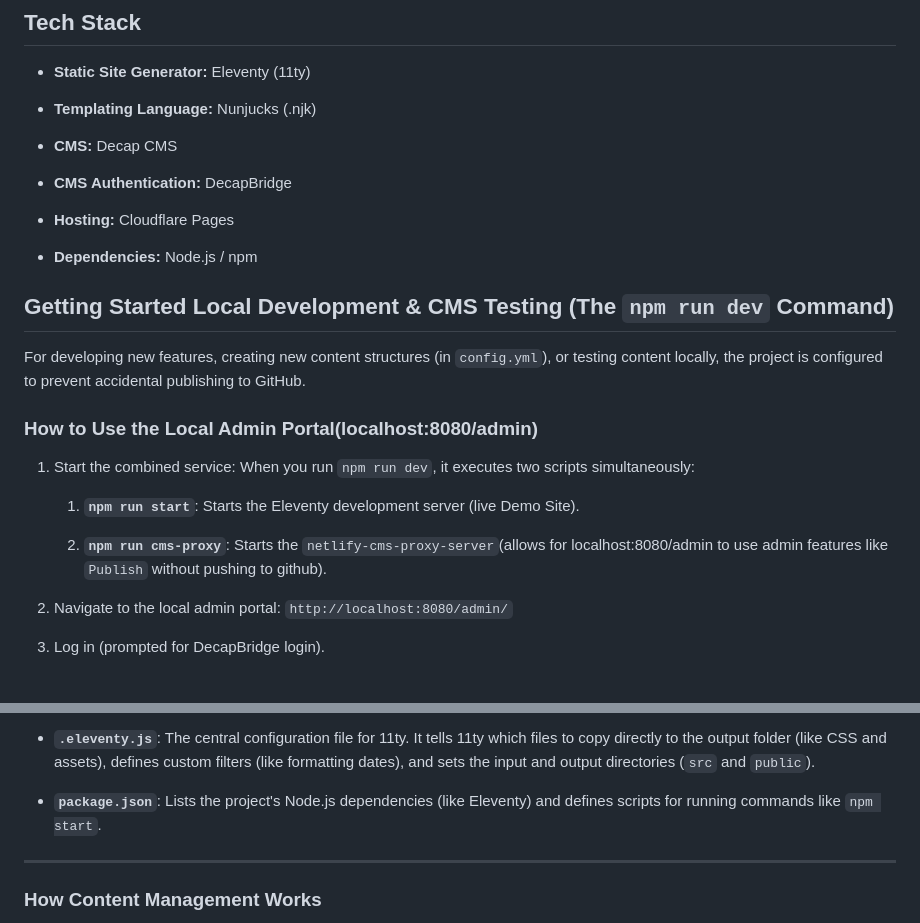
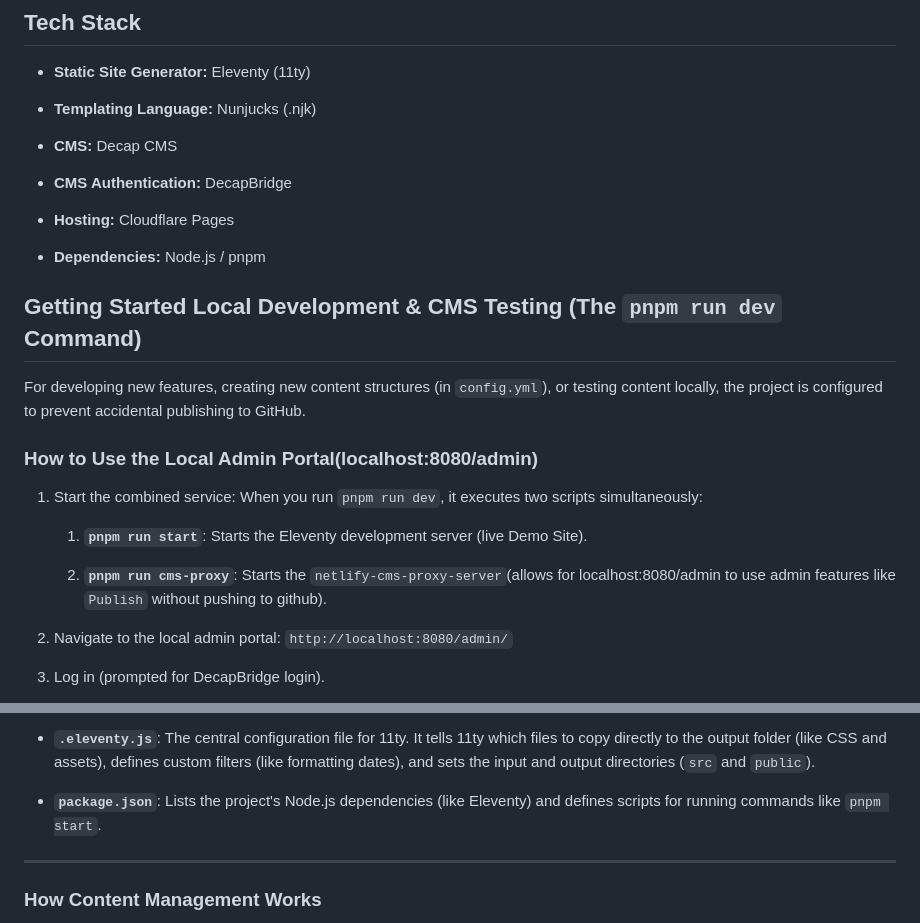
Before and after one commit to RodolfoBaez/11tyDecapCms, a Markdown page: README.md, 2 parts joined by grey strips. GitHub-like rendering.

Commit message:
Revise README with updated project information
Updated project details, tech stack, and local development instructions in README.

```diff
--- a/README.md
+++ b/README.md
@@ -13,20 +13,20 @@ placeholder expalin thiniceproject
 
 * **Hosting:** Cloudflare Pages
 
-* **Dependencies:** Node.js / npm
+* **Dependencies:** Node.js / pnpm
 
-## Getting Started Local Development & CMS Testing (The `npm run dev` Command)
+## Getting Started Local Development & CMS Testing (The `pnpm run dev` Command)
 
 For developing new features, creating new content structures (in `config.yml`), or testing content locally, the project is configured to prevent accidental publishing to GitHub.
 
 ### How to Use the Local Admin Portal(localhost:8080/admin)
 
 1. Start the combined service:
-When you run `npm run dev`, it executes two scripts simultaneously:
+When you run `pnpm run dev`, it executes two scripts simultaneously:
 
-    1. **`npm run start`**: Starts the Eleventy development server (live Demo Site).
+    1. **`pnpm run start`**: Starts the Eleventy development server (live Demo Site).
 
-    2. **`npm run cms-proxy`**: Starts the `netlify-cms-proxy-server`(allows for localhost:8080/admin to use admin features like `Publish` without pushing to github).
+    2. **`pnpm run cms-proxy`**: Starts the `netlify-cms-proxy-server`(allows for localhost:8080/admin to use admin features like `Publish` without pushing to github).
 
 3. Navigate to the local admin portal: `http://localhost:8080/admin/`
 
@@ -97,7 +97,7 @@ The project is organized to separate content, templates, configuration, and asse
 
 * **`.eleventy.js`**: The central configuration file for 11ty. It tells 11ty which files to copy directly to the output folder (like CSS and assets), defines custom filters (like formatting dates), and sets the input and output directories (`src` and `public`).
 
-* **`package.json`**: Lists the project's Node.js dependencies (like Eleventy) and defines scripts for running commands like `npm start`.
+* **`package.json`**: Lists the project's Node.js dependencies (like Eleventy) and defines scripts for running commands like `pnpm start`.
 
 ---
 ### How Content Management Works
```
